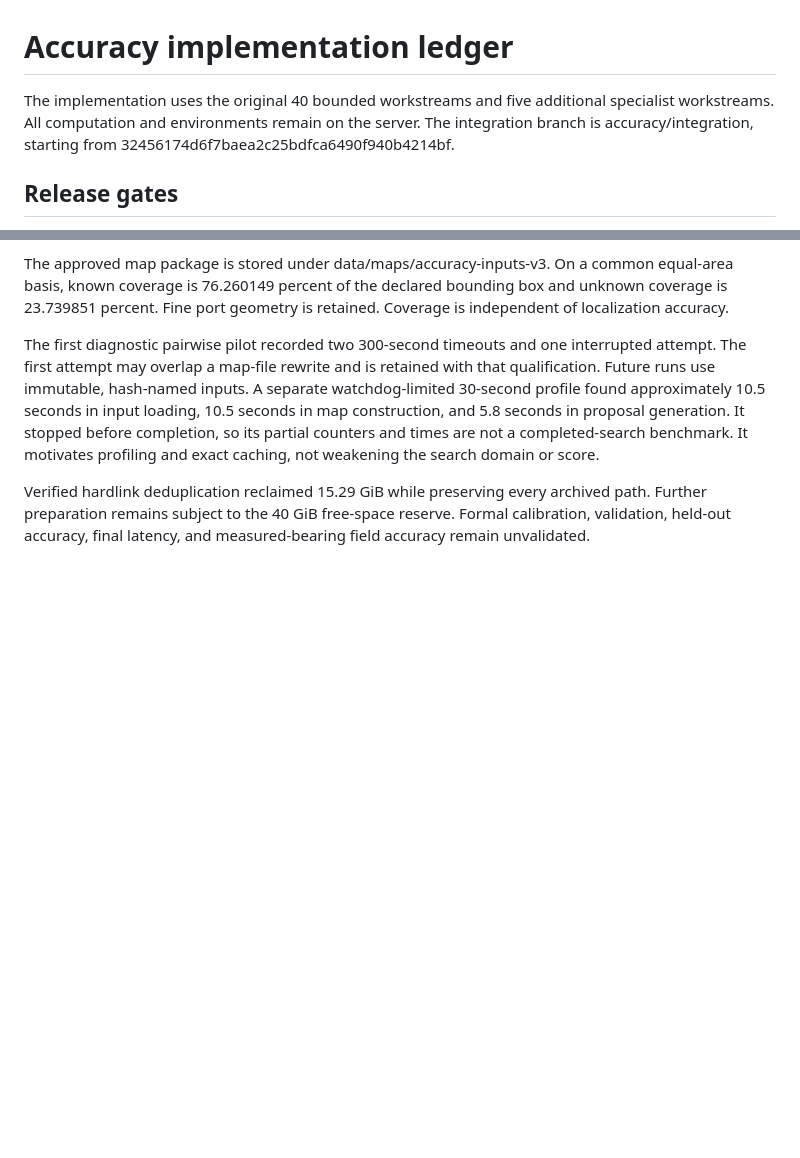
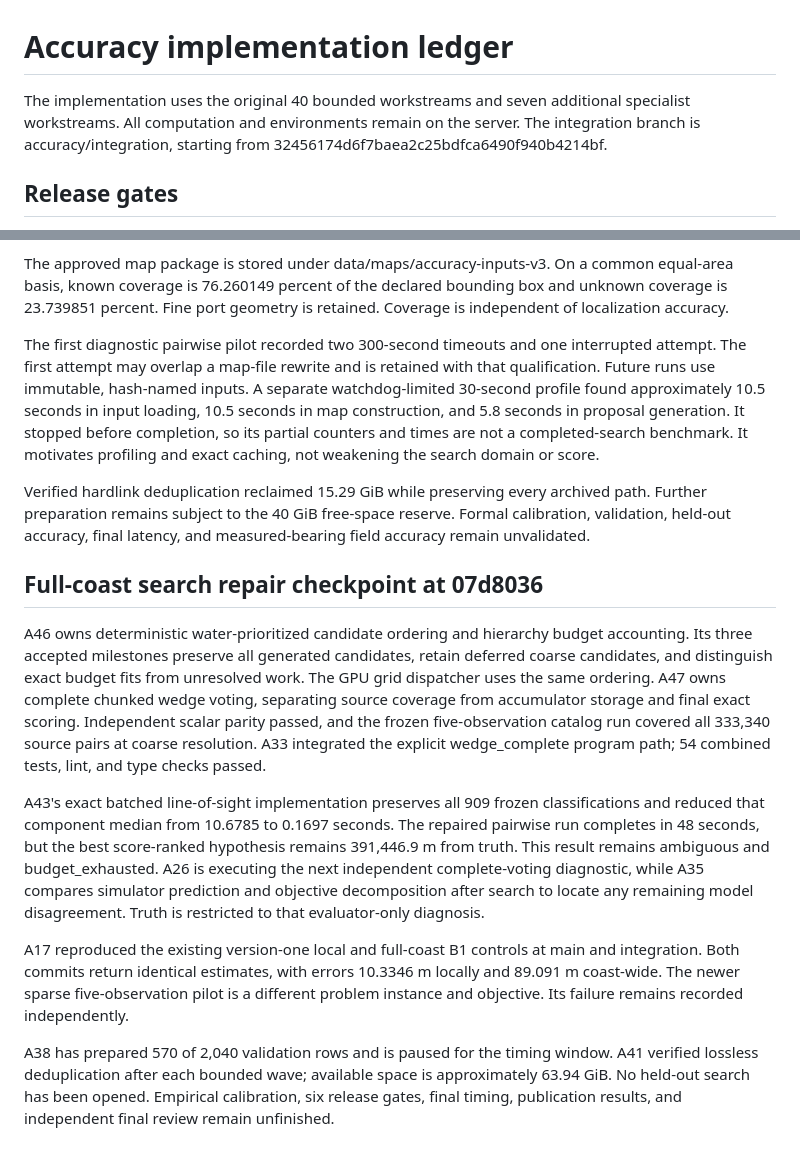
Before and after one commit to j-vaught/bearing-only-maritime-localization, a Markdown page: docs/accuracy-implementation-ledger.md, 2 parts joined by grey strips. GitHub-like rendering; blank space fills up the shorter version.

```diff
--- a/docs/accuracy-implementation-ledger.md
+++ b/docs/accuracy-implementation-ledger.md
@@ -1,6 +1,6 @@
 # Accuracy implementation ledger
 
-The implementation uses the original 40 bounded workstreams and five additional specialist workstreams. All computation and environments remain on the server. The integration branch is accuracy/integration, starting from 32456174d6f7baea2c25bdfca6490f940b4214bf.
+The implementation uses the original 40 bounded workstreams and seven additional specialist workstreams. All computation and environments remain on the server. The integration branch is accuracy/integration, starting from 32456174d6f7baea2c25bdfca6490f940b4214bf.
 
 ## Release gates
 
@@ -99,3 +99,13 @@ The approved map package is stored under data/maps/accuracy-inputs-v3. On a comm
 The first diagnostic pairwise pilot recorded two 300-second timeouts and one interrupted attempt. The first attempt may overlap a map-file rewrite and is retained with that qualification. Future runs use immutable, hash-named inputs. A separate watchdog-limited 30-second profile found approximately 10.5 seconds in input loading, 10.5 seconds in map construction, and 5.8 seconds in proposal generation. It stopped before completion, so its partial counters and times are not a completed-search benchmark. It motivates profiling and exact caching, not weakening the search domain or score.
 
 Verified hardlink deduplication reclaimed 15.29 GiB while preserving every archived path. Further preparation remains subject to the 40 GiB free-space reserve. Formal calibration, validation, held-out accuracy, final latency, and measured-bearing field accuracy remain unvalidated.
+
+## Full-coast search repair checkpoint at 07d8036
+
+A46 owns deterministic water-prioritized candidate ordering and hierarchy budget accounting. Its three accepted milestones preserve all generated candidates, retain deferred coarse candidates, and distinguish exact budget fits from unresolved work. The GPU grid dispatcher uses the same ordering. A47 owns complete chunked wedge voting, separating source coverage from accumulator storage and final exact scoring. Independent scalar parity passed, and the frozen five-observation catalog run covered all 333,340 source pairs at coarse resolution. A33 integrated the explicit wedge_complete program path; 54 combined tests, lint, and type checks passed.
+
+A43's exact batched line-of-sight implementation preserves all 909 frozen classifications and reduced that component median from 10.6785 to 0.1697 seconds. The repaired pairwise run completes in 48 seconds, but the best score-ranked hypothesis remains 391,446.9 m from truth. This result remains ambiguous and budget_exhausted. A26 is executing the next independent complete-voting diagnostic, while A35 compares simulator prediction and objective decomposition after search to locate any remaining model disagreement. Truth is restricted to that evaluator-only diagnosis.
+
+A17 reproduced the existing version-one local and full-coast B1 controls at main and integration. Both commits return identical estimates, with errors 10.3346 m locally and 89.091 m coast-wide. The newer sparse five-observation pilot is a different problem instance and objective. Its failure remains recorded independently.
+
+A38 has prepared 570 of 2,040 validation rows and is paused for the timing window. A41 verified lossless deduplication after each bounded wave; available space is approximately 63.94 GiB. No held-out search has been opened. Empirical calibration, six release gates, final timing, publication results, and independent final review remain unfinished.
```
Also changed, not shown: docs/accuracy-progress-2026-10-26.md (+14 -2 lines).
